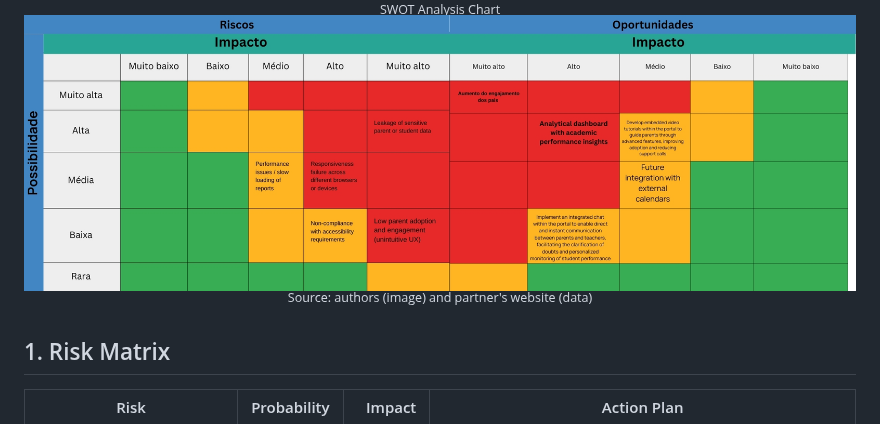
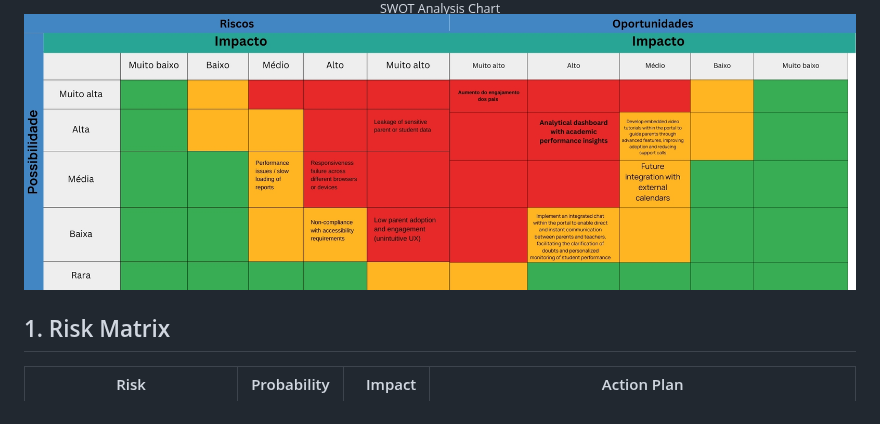
Before and after one commit to jjalmeidadev/diana, a Markdown page: documentos/wad.md, the part around the change. Rendered like a GitHub page.

Commit message:
docs: retira descricao da imagem errada

```diff
--- a/documentos/wad.md
+++ b/documentos/wad.md
@@ -108,7 +108,7 @@ According to Tomaz, Gagliasso, and Malavota (2020), the risk matrix is a managem
   <sub>SWOT Analysis Chart</sub><br>
   <img src="../assets/wad/matrizderisco.jpeg" width="100%"
   alt="SWOT Analysis"><br>
-  <sup>Source: authors (image) and partner's website (data)</sup>
+
 </div>
 
 
```
